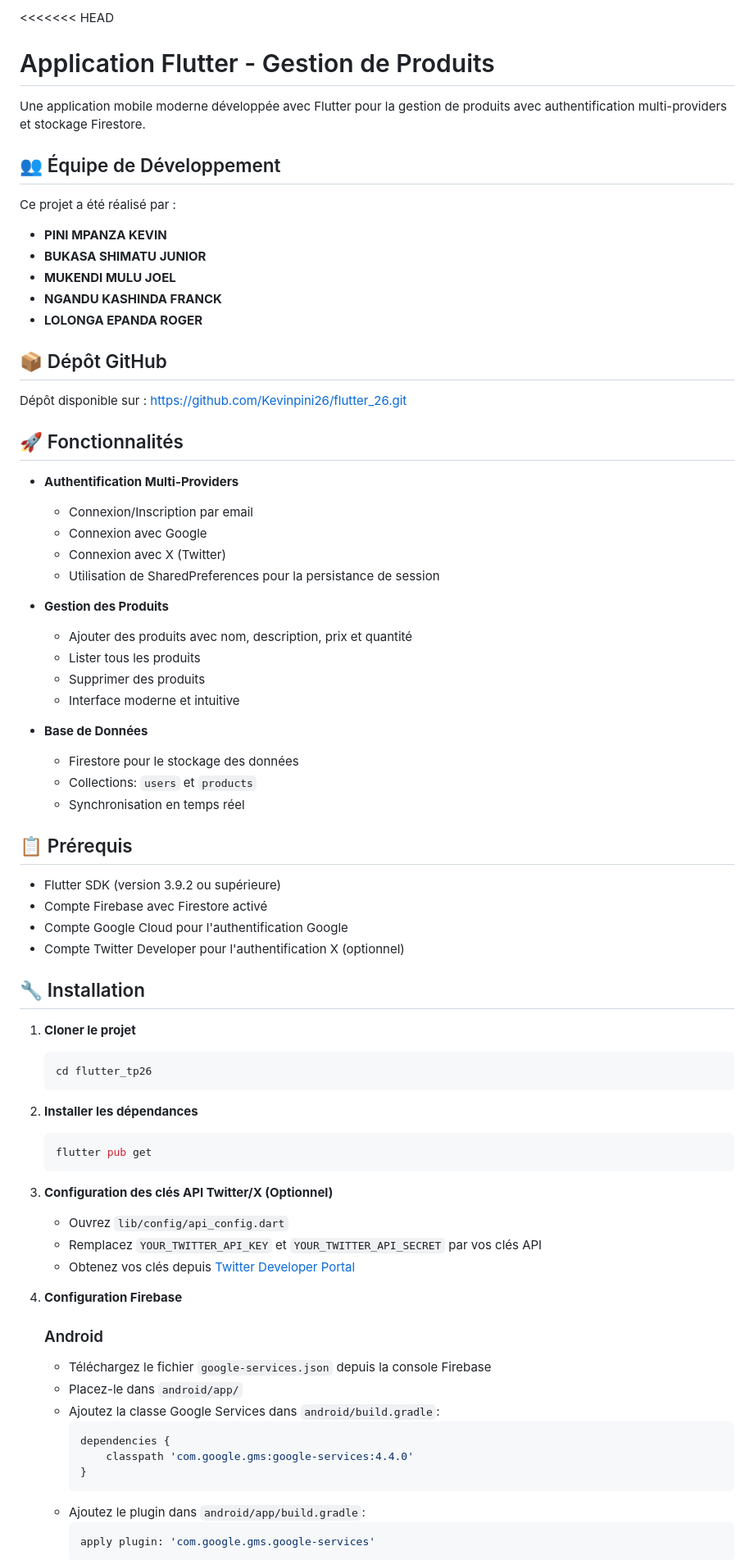
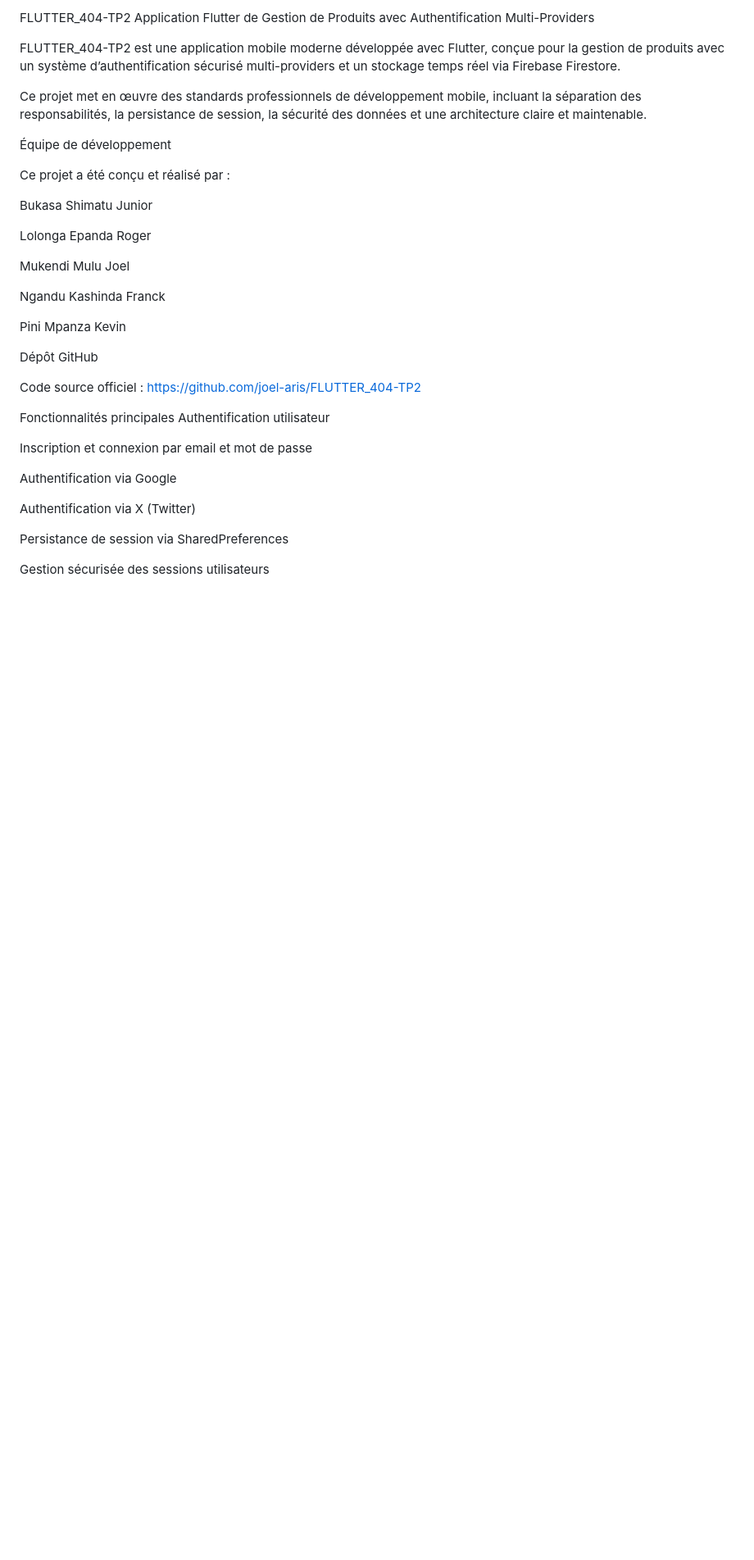
Before and after one commit to joel-aris/FLUTTER_404-TP2, a Markdown page: README.md, the part around one of its changes. Shown at 82% size. GitHub-like rendering; blank space fills up the shorter version.

Commit message:
Revise README for clarity and completeness
Updated README to enhance project description, team details, features, installation instructions, and troubleshooting sections.

````diff
--- a/README.md
+++ b/README.md
@@ -1,77 +1,39 @@
-<<<<<<< HEAD
-# Application Flutter - Gestion de Produits
+FLUTTER_404-TP2
+Application Flutter de Gestion de Produits avec Authentification Multi-Providers
 
-Une application mobile moderne développée avec Flutter pour la gestion de produits avec authentification multi-providers et stockage Firestore.
+FLUTTER_404-TP2 est une application mobile moderne développée avec Flutter, conçue pour la gestion de produits avec un système d’authentification sécurisé multi-providers et un stockage temps réel via Firebase Firestore.
 
-## 👥 Équipe de Développement
+Ce projet met en œuvre des standards professionnels de développement mobile, incluant la séparation des responsabilités, la persistance de session, la sécurité des données et une architecture claire et maintenable.
 
-Ce projet a été réalisé par :
-- **PINI MPANZA KEVIN**
-- **BUKASA SHIMATU JUNIOR**
-- **MUKENDI MULU JOEL**
-- **NGANDU KASHINDA FRANCK**
-- **LOLONGA EPANDA ROGER**
+Équipe de développement
 
-## 📦 Dépôt GitHub
+Ce projet a été conçu et réalisé par :
 
-Dépôt disponible sur : [https://github.com/Kevinpini26/flutter_26.git](https://github.com/Kevinpini26/flutter_26.git)
+Bukasa Shimatu Junior
 
-## 🚀 Fonctionnalités
+Lolonga Epanda Roger
 
-- **Authentification Multi-Providers**
-  - Connexion/Inscription par email
-  - Connexion avec Google
-  - Connexion avec X (Twitter)
-  - Utilisation de SharedPreferences pour la persistance de session
+Mukendi Mulu Joel
 
-- **Gestion des Produits**
-  - Ajouter des produits avec nom, description, prix et quantité
-  - Lister tous les produits
-  - Supprimer des produits
-  - Interface moderne et intuitive
+Ngandu Kashinda Franck
 
-- **Base de Données**
-  - Firestore pour le stockage des données
-  - Collections: `users` et `products`
-  - Synchronisation en temps réel
+Pini Mpanza Kevin
 
-## 📋 Prérequis
+Dépôt GitHub
 
-- Flutter SDK (version 3.9.2 ou supérieure)
-- Compte Firebase avec Firestore activé
-- Compte Google Cloud pour l'authentification Google
-- Compte Twitter Developer pour l'authentification X (optionnel)
+Code source officiel :
+https://github.com/joel-aris/FLUTTER_404-TP2
 
-## 🔧 Installation
+Fonctionnalités principales
+Authentification utilisateur
 
-1. **Cloner le projet**
-   ```bash
-   cd flutter_tp26
-   ```
+Inscription et connexion par email et mot de passe
 
-2. **Installer les dépendances**
-   ```bash
-   flutter pub get
-   ```
+Authentification via Google
 
-3. **Configuration des clés API Twitter/X (Optionnel)**
-   - Ouvrez `lib/config/api_config.dart`
-   - Remplacez `YOUR_TWITTER_API_KEY` et `YOUR_TWITTER_API_SECRET` par vos clés API
-   - Obtenez vos clés depuis [Twitter Developer Portal](https://developer.twitter.com/)
+Authentification via X (Twitter)
 
-3. **Configuration Firebase**
+Persistance de session via SharedPreferences
 
-   ### Android
-   - Téléchargez le fichier `google-services.json` depuis la console Firebase
-   - Placez-le dans `android/app/`
-   - Ajoutez la classe Google Services dans `android/build.gradle`:
-     ```gradle
-     dependencies {
-         classpath 'com.google.gms:google-services:4.4.0'
-     }
-     ```
-   - Ajoutez le plugin dans `android/app/build.gradle`:
-     ```gradle
-     apply plugin: 'com.google.gms.google-services'
-     ```
+Gestion sécurisée des sessions utilisateurs
 
````
Also changed, not shown: other parts of README.md (+135 -77 lines).
